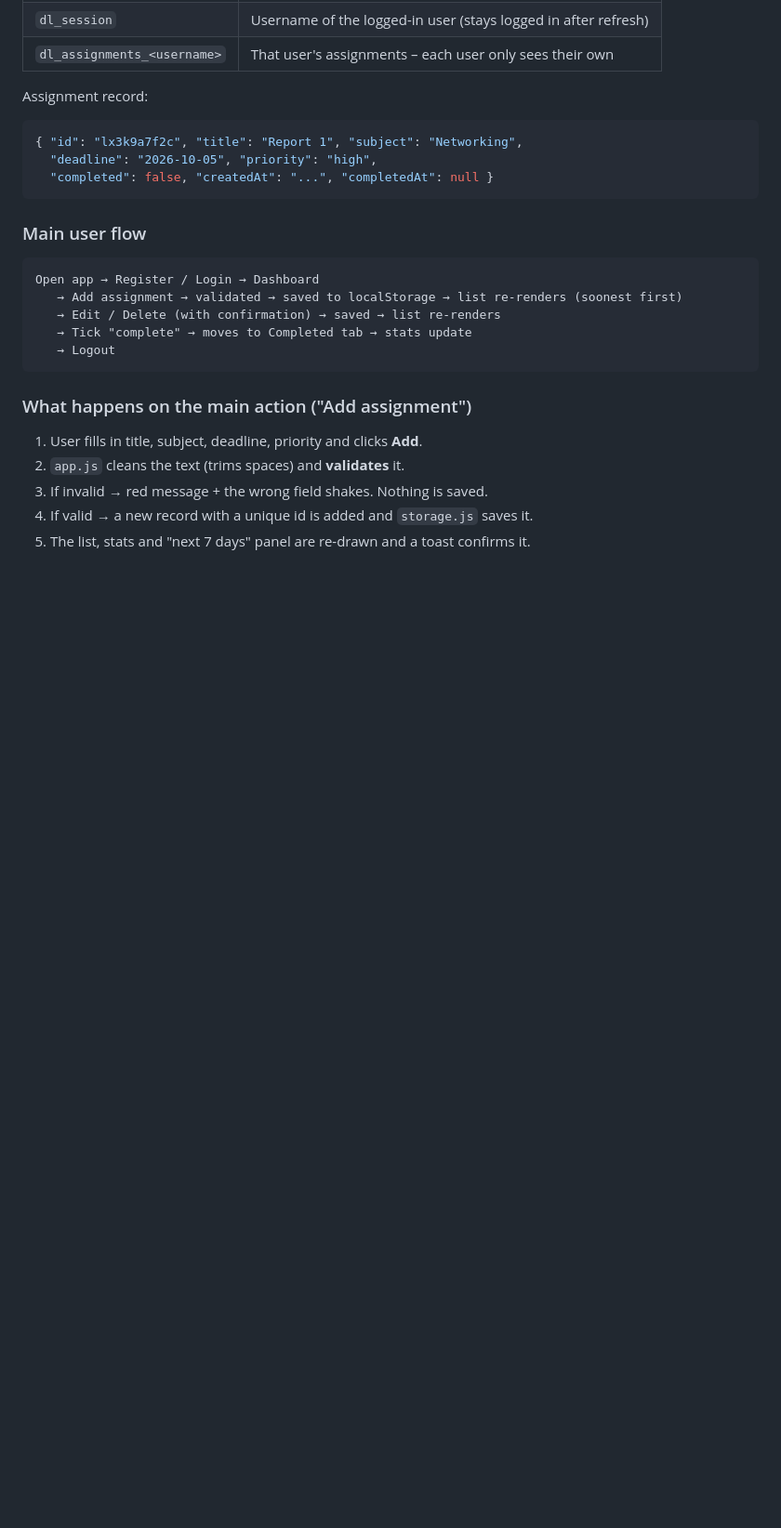
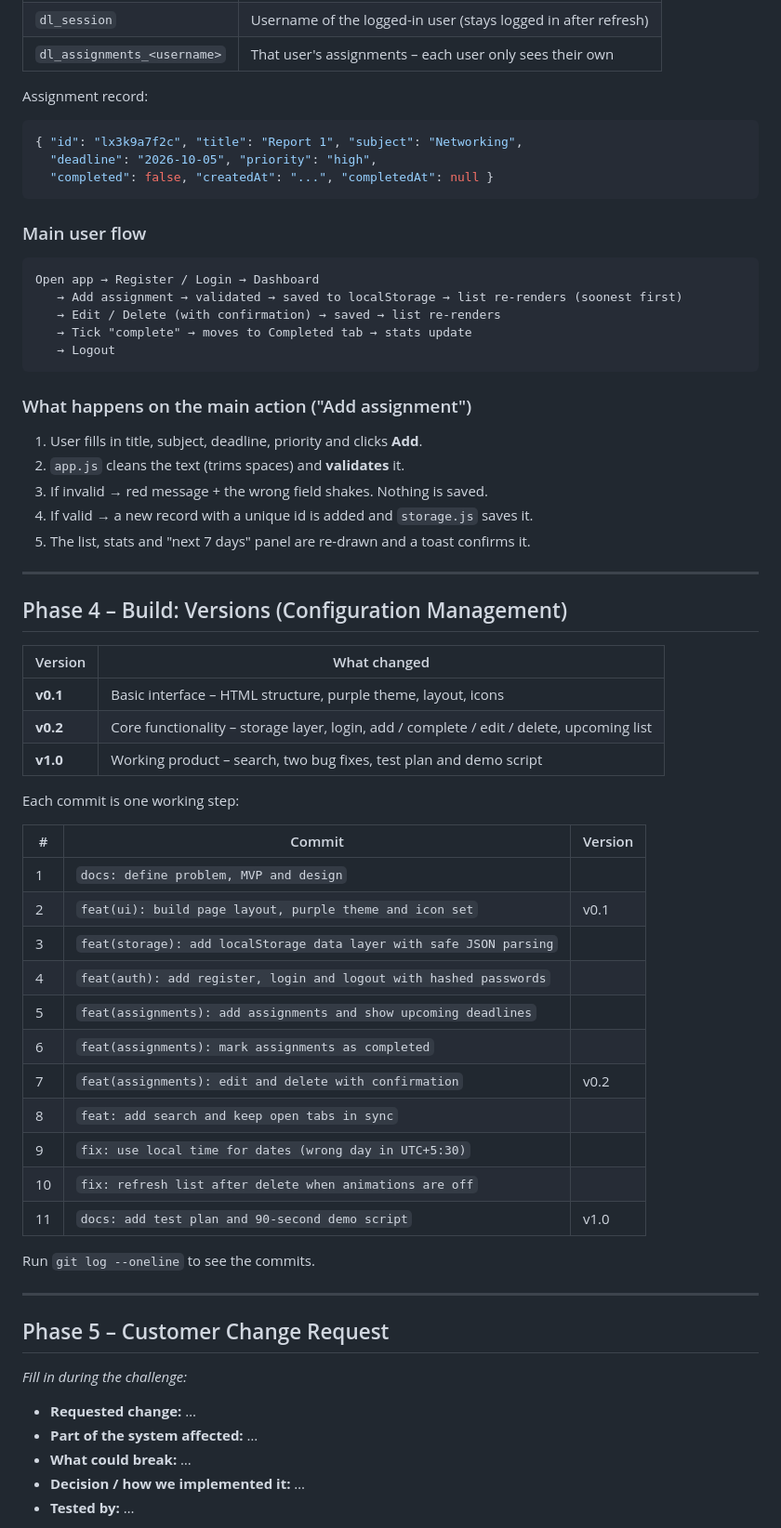
Before and after one commit to MaheliNavinduni/DeadlineDesk-SE, a Markdown page: README.md, the part around one of its changes. Shown at 93% size. Rendered like a GitHub page; blank space fills up the shorter version.

Commit message:
docs: add test plan and 90-second demo script
Version history, change-request template, 12 test cases with results,
the bug we found, demo script and team roles.

```diff
--- a/README.md
+++ b/README.md
@@ -87,3 +87,44 @@ Open app → Register / Login → Dashboard
 3. If invalid → red message + the wrong field shakes. Nothing is saved.
 4. If valid → a new record with a unique id is added and `storage.js` saves it.
 5. The list, stats and "next 7 days" panel are re-drawn and a toast confirms it.
+
+---
+
+## Phase 4 – Build: Versions (Configuration Management)
+
+| Version | What changed |
+|---|---|
+| **v0.1** | Basic interface – HTML structure, purple theme, layout, icons |
+| **v0.2** | Core functionality – storage layer, login, add / complete / edit / delete, upcoming list |
+| **v1.0** | Working product – search, two bug fixes, test plan and demo script |
+
+Each commit is one working step:
+
+| # | Commit | Version |
+|---|---|---|
+| 1 | `docs: define problem, MVP and design` | |
+| 2 | `feat(ui): build page layout, purple theme and icon set` | v0.1 |
+| 3 | `feat(storage): add localStorage data layer with safe JSON parsing` | |
+| 4 | `feat(auth): add register, login and logout with hashed passwords` | |
+| 5 | `feat(assignments): add assignments and show upcoming deadlines` | |
+| 6 | `feat(assignments): mark assignments as completed` | |
+| 7 | `feat(assignments): edit and delete with confirmation` | v0.2 |
+| 8 | `feat: add search and keep open tabs in sync` | |
+| 9 | `fix: use local time for dates (wrong day in UTC+5:30)` | |
+| 10 | `fix: refresh list after delete when animations are off` | |
+| 11 | `docs: add test plan and 90-second demo script` | v1.0 |
+
+Run `git log --oneline` to see the commits.
+
+---
+
+## Phase 5 – Customer Change Request
+
+_Fill in during the challenge:_
+
+- **Requested change:** …
+- **Part of the system affected:** …
+- **What could break:** …
+- **Decision / how we implemented it:** …
+- **Tested by:** …
+
```
Also changed, not shown: other parts of README.md (+51 -0 lines).
